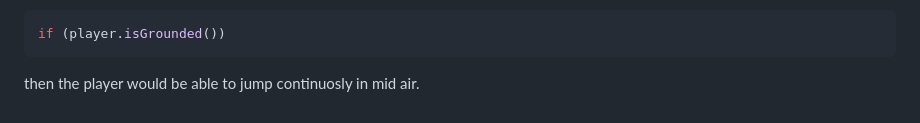
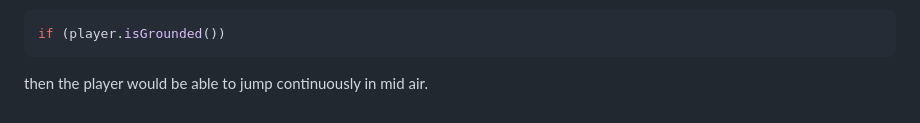
Before and after one commit to adaz0858/sep11-freedom-project, a Markdown page: tool/learning-log.md, the part around the change. Drawn GitHub-style.

Commit message:
fix spelling

````diff
--- a/tool/learning-log.md
+++ b/tool/learning-log.md
@@ -159,4 +159,4 @@ body({ isStatic: true })
 ``` js
 if (player.isGrounded())
 ```
-then the player would be able to jump continuosly in mid air.
+then the player would be able to jump continuously in mid air.
````
